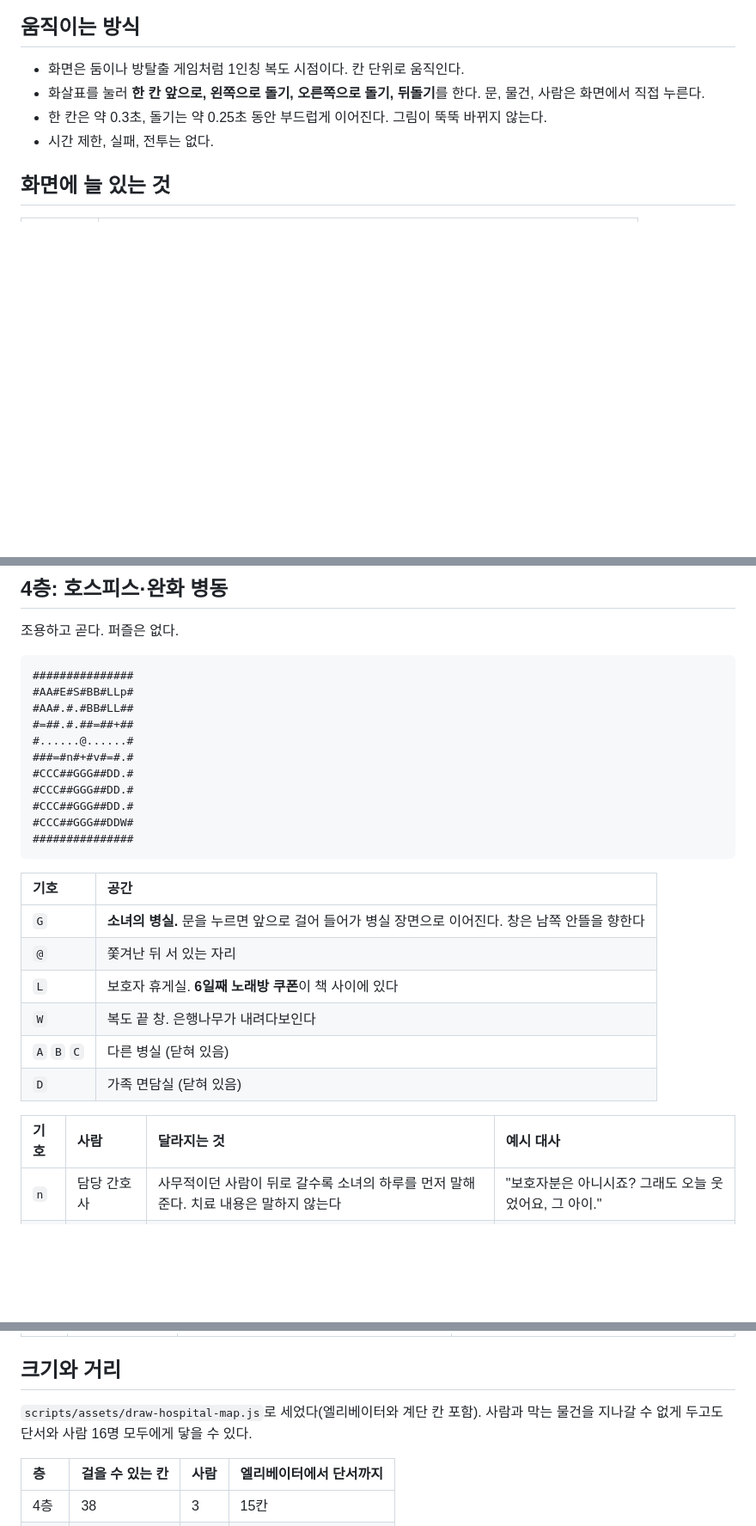
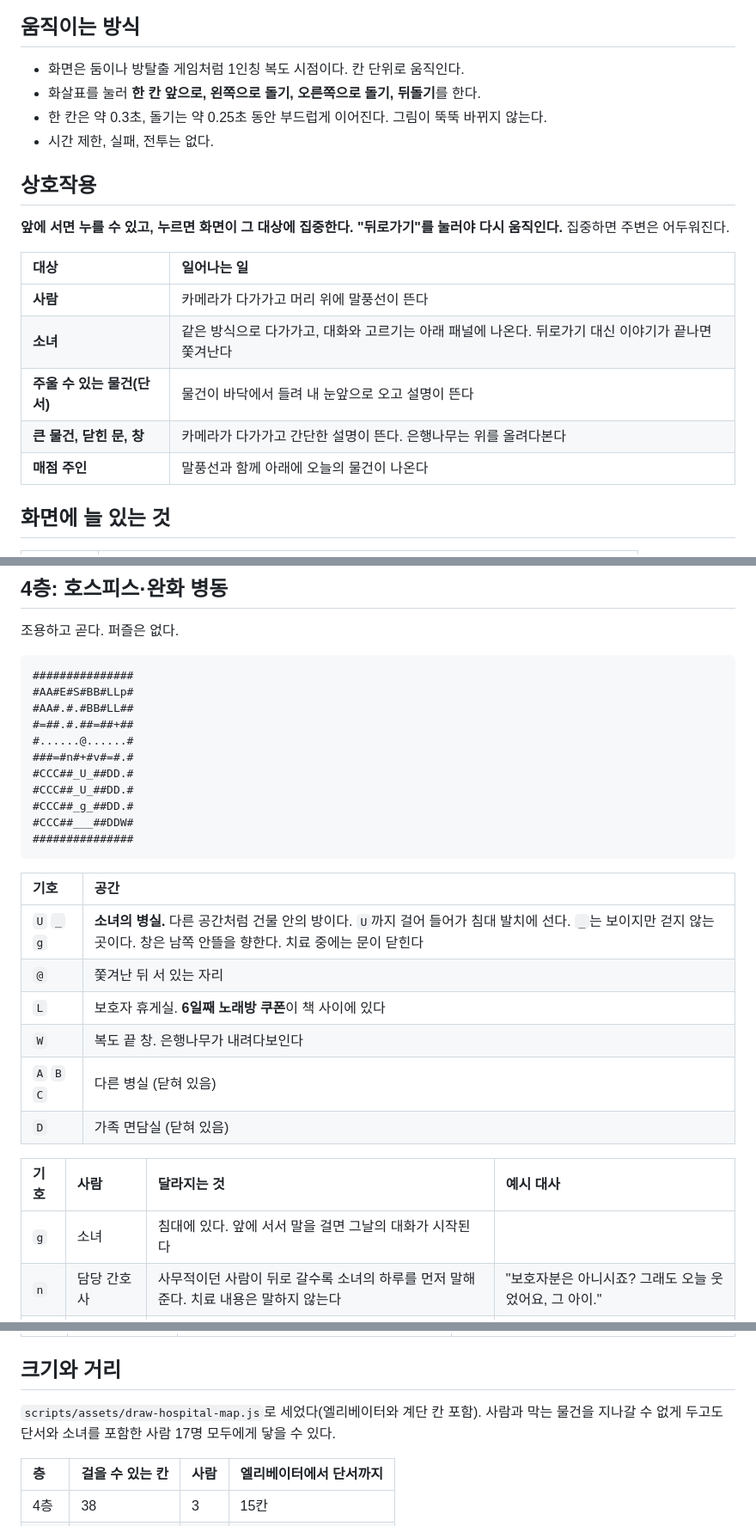
Before and after one commit to supullim555/dpt-app, a Markdown page: docs/병원_지도.md, 3 parts joined by grey strips. Shown at 86% size. GitHub-like rendering; blank space fills up the shorter version.

````diff
--- a/docs/병원_지도.md
+++ b/docs/병원_지도.md
@@ -33,9 +35,21 @@
 ## 움직이는 방식
 
 - 화면은 둠이나 방탈출 게임처럼 1인칭 복도 시점이다. 칸 단위로 움직인다.
-- 화살표를 눌러 **한 칸 앞으로, 왼쪽으로 돌기, 오른쪽으로 돌기, 뒤돌기**를 한다. 문, 물건, 사람은 화면에서 직접 누른다.
+- 화살표를 눌러 **한 칸 앞으로, 왼쪽으로 돌기, 오른쪽으로 돌기, 뒤돌기**를 한다.
 - 한 칸은 약 0.3초, 돌기는 약 0.25초 동안 부드럽게 이어진다. 그림이 뚝뚝 바뀌지 않는다.
 - 시간 제한, 실패, 전투는 없다.
+
+## 상호작용
+
+**앞에 서면 누를 수 있고, 누르면 화면이 그 대상에 집중한다. "뒤로가기"를 눌러야 다시 움직인다.** 집중하면 주변은 어두워진다.
+
+| 대상 | 일어나는 일 |
+| :---- | :---- |
+| **사람** | 카메라가 다가가고 머리 위에 말풍선이 뜬다 |
+| **소녀** | 같은 방식으로 다가가고, 대화와 고르기는 아래 패널에 나온다. 뒤로가기 대신 이야기가 끝나면 쫓겨난다 |
+| **주울 수 있는 물건(단서)** | 물건이 바닥에서 들려 내 눈앞으로 오고 설명이 뜬다 |
+| **큰 물건, 닫힌 문, 창** | 카메라가 다가가고 간단한 설명이 뜬다. 은행나무는 위를 올려다본다 |
+| **매점 주인** | 말풍선과 함께 아래에 오늘의 물건이 나온다 |
 
 ## 화면에 늘 있는 것
 
@@ -99,16 +113,16 @@
 #=##.#.##=##+##
 #......@......#
 ###=#n#+#v#=#.#
-#CCC##GGG##DD.#
-#CCC##GGG##DD.#
-#CCC##GGG##DD.#
-#CCC##GGG##DDW#
+#CCC##_U_##DD.#
+#CCC##_U_##DD.#
+#CCC##_g_##DD.#
+#CCC##___##DDW#
 ###############
 ```
 
 | 기호 | 공간 |
 | :---- | :---- |
-| `G` | **소녀의 병실.** 문을 누르면 앞으로 걸어 들어가 병실 장면으로 이어진다. 창은 남쪽 안뜰을 향한다 |
+| `U` `_` `g` | **소녀의 병실.** 다른 공간처럼 건물 안의 방이다. `U`까지 걸어 들어가 침대 발치에 선다. `_`는 보이지만 걷지 않는 곳이다. 창은 남쪽 안뜰을 향한다. 치료 중에는 문이 닫힌다 |
 | `@` | 쫓겨난 뒤 서 있는 자리 |
 | `L` | 보호자 휴게실. **6일째 노래방 쿠폰**이 책 사이에 있다 |
 | `W` | 복도 끝 창. 은행나무가 내려다보인다 |
@@ -117,6 +131,7 @@
 
 | 기호 | 사람 | 달라지는 것 | 예시 대사 |
 | :---- | :---- | :---- | :---- |
+| `g` | 소녀 | 침대에 있다. 앞에 서서 말을 걸면 그날의 대화가 시작된다 | |
 | `n` | 담당 간호사 | 사무적이던 사람이 뒤로 갈수록 소녀의 하루를 먼저 말해 준다. 치료 내용은 말하지 않는다 | "보호자분은 아니시죠? 그래도 오늘 웃었어요, 그 아이." |
 | `p` | 옆 병실 보호자 | 휴게실 책을 다 읽어 간다. 6일째에 쿠폰의 실마리 | "여기 책은 다 읽었어요. 사이에 별게 다 끼어 있더라고요." |
 | `v` | 자원봉사자 | 꽃병 물을 갈아 준다. 소녀의 편지를 부쳐 준 사람이라는 것이 드러난다 | "우표값이 꽤 들었어요. 그 아이가 몇 통을 썼는지 아세요?" |
@@ -234,7 +249,7 @@
 
 ## 크기와 거리
 
-`scripts/assets/draw-hospital-map.js`로 세었다(엘리베이터와 계단 칸 포함). 사람과 막는 물건을 지나갈 수 없게 두고도 단서와 사람 16명 모두에게 닿을 수 있다.
+`scripts/assets/draw-hospital-map.js`로 세었다(엘리베이터와 계단 칸 포함). 사람과 막는 물건을 지나갈 수 없게 두고도 단서와 소녀를 포함한 사람 17명 모두에게 닿을 수 있다.
 
 | 층 | 걸을 수 있는 칸 | 사람 | 엘리베이터에서 단서까지 |
 | :---- | :---- | :---- | :---- |
````
Also changed, not shown: other parts of docs/병원_지도.md (+4 -2 lines), docs/계획서.md (+3 -0 lines), docs/지도/전체_입체지도.png, docs/지도/층별_지도.png, 11 other files.
